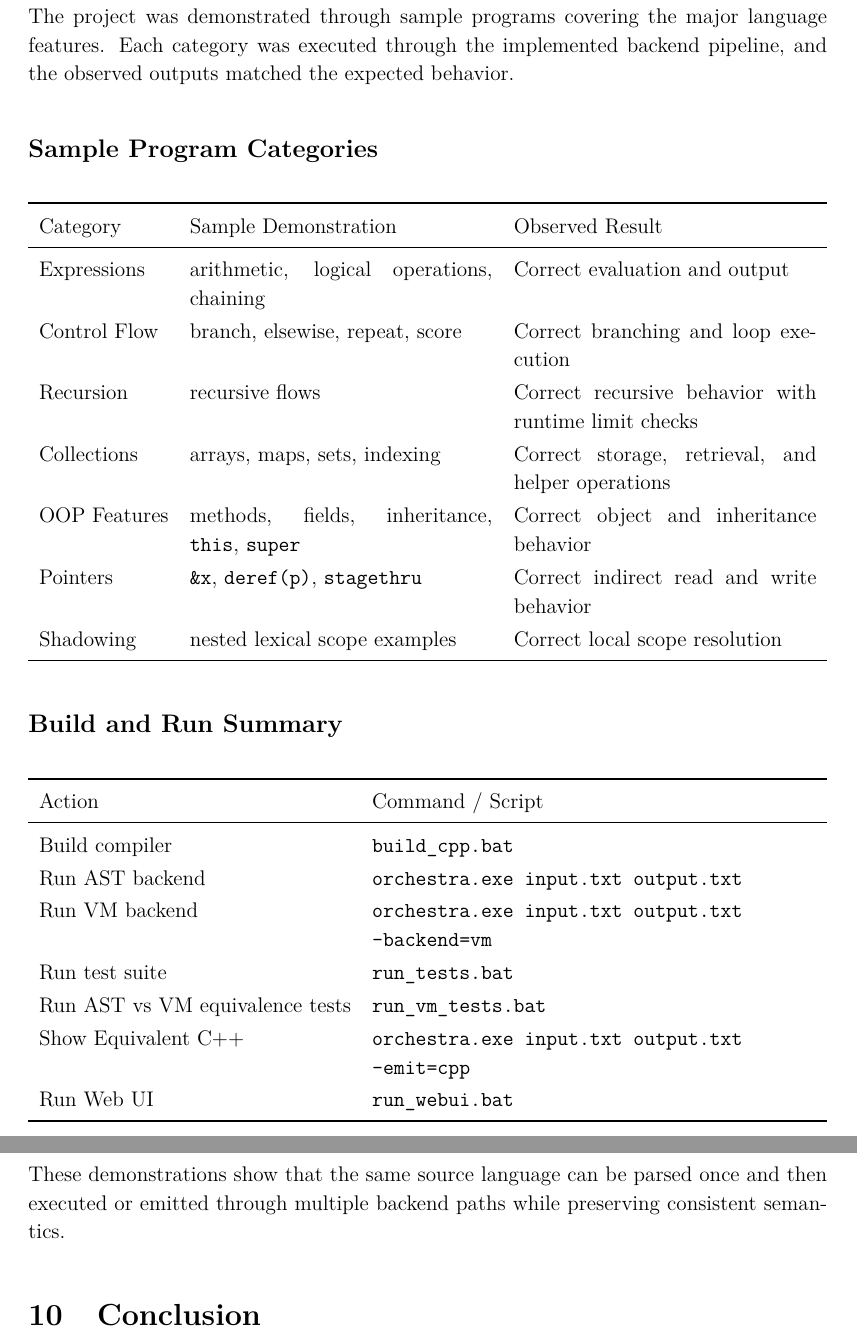
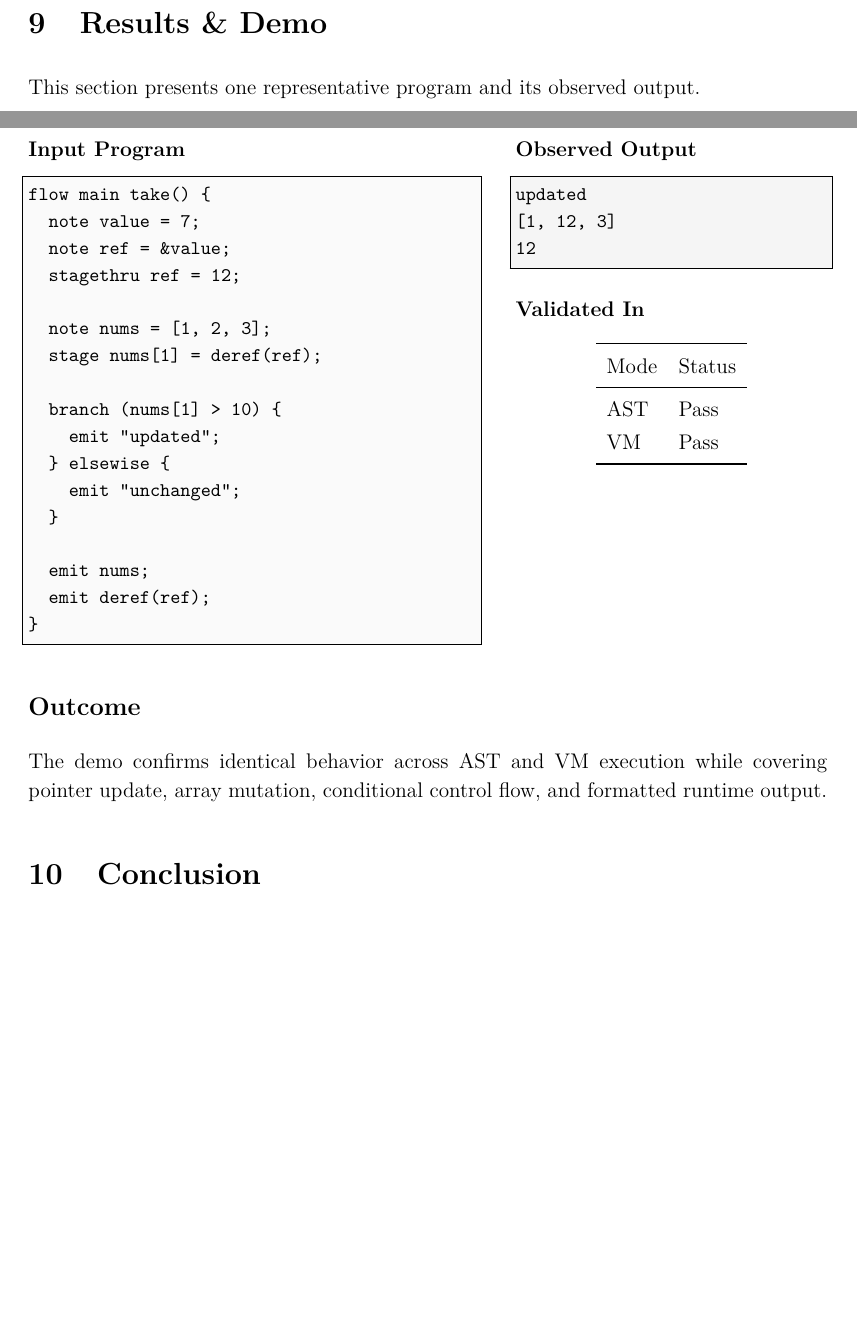
Before and after one commit to Adit-Mugdha-das/ORCHESTRA, a LaTeX paper (project_report.tex): two parts of pages 14 and 15 of 15, joined at a grey line, cut at the place of the change, the shorter picture padded with empty space. Compiled offline with pdfLaTeX.

Commit message:
final report added

```diff
--- a/project_report.tex
+++ b/project_report.tex
@@ -40,6 +40,16 @@
   backgroundcolor=\color{black!2}
 }
 
+\lstdefinestyle{console}{
+  basicstyle=\ttfamily\small,
+  frame=single,
+  breaklines=true,
+  columns=fullflexible,
+  keepspaces=true,
+  showstringspaces=false,
+  backgroundcolor=\color{black!4}
+}
+
 \newcommand{\diagramplaceholder}[1]{%
   \fbox{%
     \begin{minipage}[c][5.5cm][c]{0.88\textwidth}
@@ -67,16 +77,16 @@
 
 \newcommand{\executionflowfigure}{%
   \IfFileExists{execution_flow.png}{%
-    \includegraphics[width=0.9\textwidth]{execution_flow.png}%
+    \includegraphics[width=0.86\textwidth,height=0.5\textheight,keepaspectratio]{execution_flow.png}%
   }{%
     \IfFileExists{execution_flow.jpg}{%
-      \includegraphics[width=0.9\textwidth]{execution_flow.jpg}%
+      \includegraphics[width=0.86\textwidth,height=0.5\textheight,keepaspectratio]{execution_flow.jpg}%
     }{%
       \IfFileExists{code_execution_flow.png}{%
-        \includegraphics[width=0.9\textwidth]{code_execution_flow.png}%
+        \includegraphics[width=0.86\textwidth,height=0.5\textheight,keepaspectratio]{code_execution_flow.png}%
       }{%
         \IfFileExists{code_execution_flow.jpg}{%
-          \includegraphics[width=0.9\textwidth]{code_execution_flow.jpg}%
+          \includegraphics[width=0.86\textwidth,height=0.5\textheight,keepaspectratio]{code_execution_flow.jpg}%
         }{%
           \diagramplaceholder{Add code execution flow diagram here\\Suggested file name: \texttt{execution\_flow.png}}%
         }%
@@ -587,47 +599,63 @@ The Web UI does not implement a separate compiler. Instead, it acts as a wrapper
 
 \section{Results \& Demo}
 
-The project was demonstrated through sample programs covering the major language features. Each category was executed through the implemented backend pipeline, and the observed outputs matched the expected behavior.
+This section presents one representative program and its observed output.
 
-\subsection*{Sample Program Categories}
+\subsection*{Demonstration Example}
+
+\begin{minipage}[t]{0.56\textwidth}
+\textbf{Input Program}
+\vspace{0.35em}
+
+\begin{lstlisting}[style=orchestra]
+flow main take() {
+  note value = 7;
+  note ref = &value;
+  stagethru ref = 12;
+
+  note nums = [1, 2, 3];
+  stage nums[1] = deref(ref);
+
+  branch (nums[1] > 10) {
+    emit "updated";
+  } elsewise {
+    emit "unchanged";
+  }
+
+  emit nums;
+  emit deref(ref);
+}
+\end{lstlisting}
+\end{minipage}\hfill
+\begin{minipage}[t]{0.39\textwidth}
+\textbf{Observed Output}
+\vspace{0.35em}
+
+\begin{lstlisting}[style=console]
+updated
+[1, 12, 3]
+12
+\end{lstlisting}
+
+\vspace{0.7em}
+\textbf{Validated In}
 
 \begin{table}[H]
 \centering
-\begin{tabularx}{\textwidth}{l X X}
+\begin{tabular}{ll}
 \toprule
-\textnormal{Category} & \textnormal{Sample Demonstration} & \textnormal{Observed Result} \\
+Mode & Status \\
 \midrule
-Expressions & arithmetic, logical operations, chaining & Correct evaluation and output \\
-Control Flow & branch, elsewise, repeat, score & Correct branching and loop execution \\
-Recursion & recursive flows & Correct recursive behavior with runtime limit checks \\
-Collections & arrays, maps, sets, indexing & Correct storage, retrieval, and helper operations \\
-OOP Features & methods, fields, inheritance, \texttt{this}, \texttt{super} & Correct object and inheritance behavior \\
-Pointers & \texttt{\&x}, \texttt{deref(p)}, \texttt{stagethru} & Correct indirect read and write behavior \\
-Shadowing & nested lexical scope examples & Correct local scope resolution \\
+AST & Pass \\
+VM & Pass \\
 \bottomrule
-\end{tabularx}
+\end{tabular}
 \end{table}
+\end{minipage}
 
-\subsection*{Build and Run Summary}
+\subsection*{Outcome}
 
-\begin{table}[H]
-\centering
-\begin{tabularx}{\textwidth}{l X}
-\toprule
-\textnormal{Action} & \textnormal{Command / Script} \\
-\midrule
-Build compiler & \texttt{build\_cpp.bat} \\
-Run AST backend & \texttt{orchestra.exe input.txt output.txt} \\
-Run VM backend & \texttt{orchestra.exe input.txt output.txt --backend=vm} \\
-Run test suite & \texttt{run\_tests.bat} \\
-Run AST vs VM equivalence tests & \texttt{run\_vm\_tests.bat} \\
-Show Equivalent C++ & \texttt{orchestra.exe input.txt output.txt --emit=cpp} \\
-Run Web UI & \texttt{run\_webui.bat} \\
-\bottomrule
-\end{tabularx}
-\end{table}
-
-These demonstrations show that the same source language can be parsed once and then executed or emitted through multiple backend paths while preserving consistent semantics.
+The demo confirms identical behavior across AST and VM execution while covering pointer update, array mutation, conditional control flow, and formatted runtime output.
 
 \section{Conclusion}
 
```
Also changed, not shown: project_report.tex (2 more changed lines).
